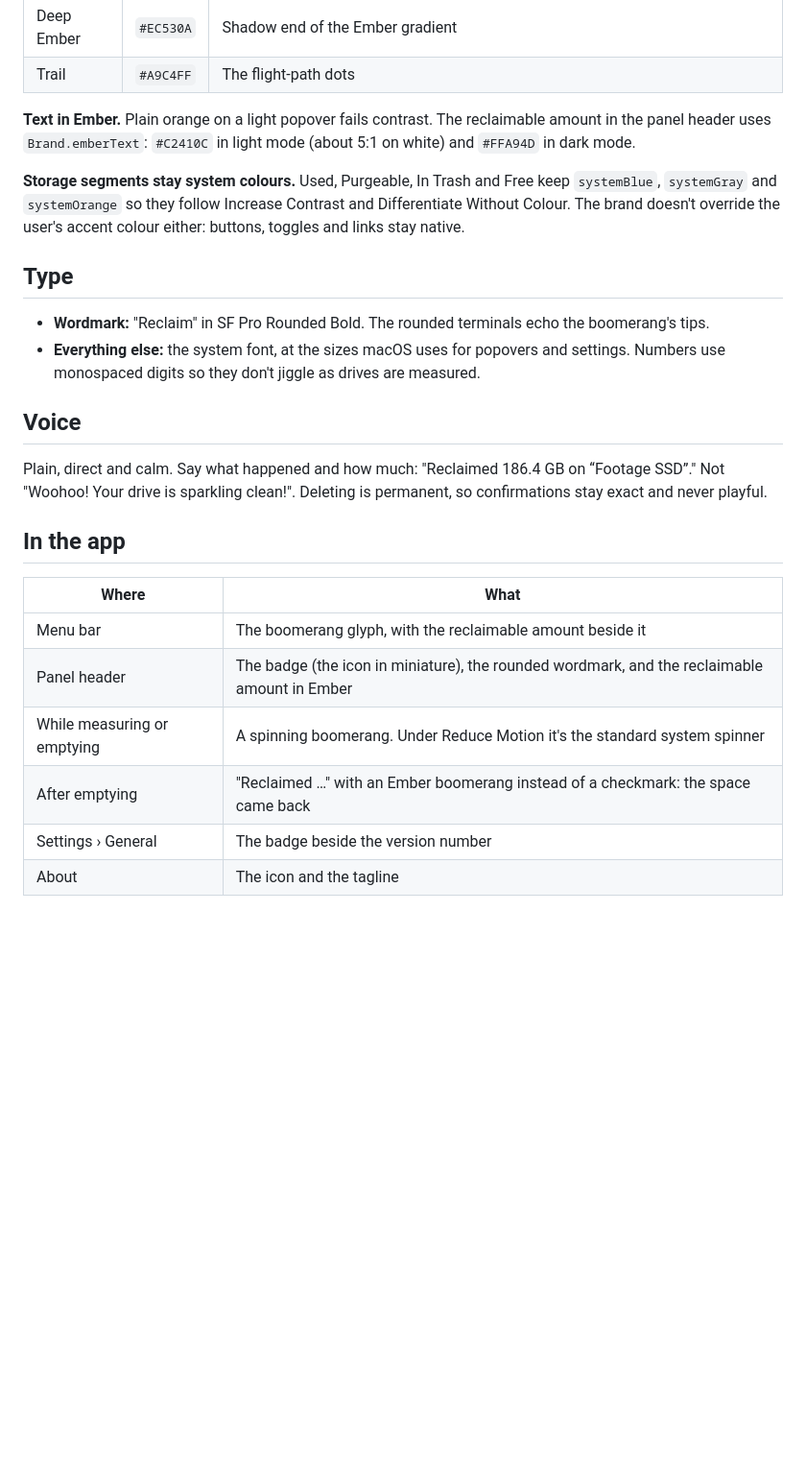
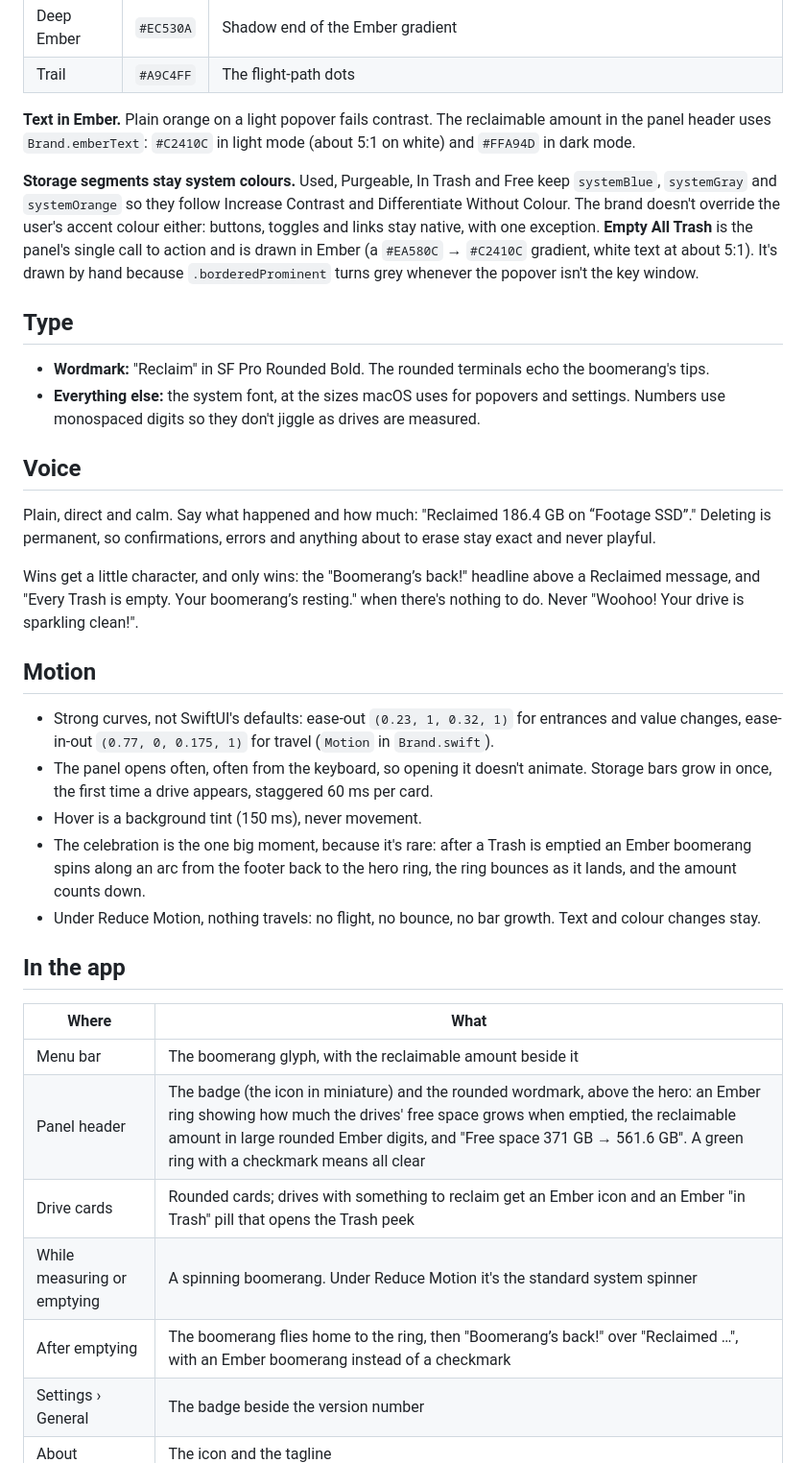
Before and after one commit to akhileshboda/reclaim, a Markdown page: docs/brand.md, the part around one of its changes. Shown at 96% size. Drawn GitHub-style; blank space fills up the shorter version.

```diff
--- a/docs/brand.md
+++ b/docs/brand.md
@@ -32,7 +32,7 @@ The app icon shows it mid-flight on a night sky, with a dotted trail swinging ro
 
 **Text in Ember.** Plain orange on a light popover fails contrast. The reclaimable amount in the panel header uses `Brand.emberText`: `#C2410C` in light mode (about 5:1 on white) and `#FFA94D` in dark mode.
 
-**Storage segments stay system colours.** Used, Purgeable, In Trash and Free keep `systemBlue`, `systemGray` and `systemOrange` so they follow Increase Contrast and Differentiate Without Colour. The brand doesn't override the user's accent colour either: buttons, toggles and links stay native.
+**Storage segments stay system colours.** Used, Purgeable, In Trash and Free keep `systemBlue`, `systemGray` and `systemOrange` so they follow Increase Contrast and Differentiate Without Colour. The brand doesn't override the user's accent colour either: buttons, toggles and links stay native, with one exception. **Empty All Trash** is the panel's single call to action and is drawn in Ember (a `#EA580C` → `#C2410C` gradient, white text at about 5:1). It's drawn by hand because `.borderedProminent` turns grey whenever the popover isn't the key window.
 
 ## Type
 
@@ -41,16 +41,27 @@ The app icon shows it mid-flight on a night sky, with a dotted trail swinging ro
 
 ## Voice
 
-Plain, direct and calm. Say what happened and how much: "Reclaimed 186.4 GB on “Footage SSD”." Not "Woohoo! Your drive is sparkling clean!". Deleting is permanent, so confirmations stay exact and never playful.
+Plain, direct and calm. Say what happened and how much: "Reclaimed 186.4 GB on “Footage SSD”." Deleting is permanent, so confirmations, errors and anything about to erase stay exact and never playful.
+
+Wins get a little character, and only wins: the "Boomerang’s back!" headline above a Reclaimed message, and "Every Trash is empty. Your boomerang’s resting." when there's nothing to do. Never "Woohoo! Your drive is sparkling clean!".
+
+## Motion
+
+- Strong curves, not SwiftUI's defaults: ease-out `(0.23, 1, 0.32, 1)` for entrances and value changes, ease-in-out `(0.77, 0, 0.175, 1)` for travel (`Motion` in `Brand.swift`).
+- The panel opens often, often from the keyboard, so opening it doesn't animate. Storage bars grow in once, the first time a drive appears, staggered 60 ms per card.
+- Hover is a background tint (150 ms), never movement.
+- The celebration is the one big moment, because it's rare: after a Trash is emptied an Ember boomerang spins along an arc from the footer back to the hero ring, the ring bounces as it lands, and the amount counts down.
+- Under Reduce Motion, nothing travels: no flight, no bounce, no bar growth. Text and colour changes stay.
 
 ## In the app
 
 | Where | What |
 | --- | --- |
 | Menu bar | The boomerang glyph, with the reclaimable amount beside it |
-| Panel header | The badge (the icon in miniature), the rounded wordmark, and the reclaimable amount in Ember |
+| Panel header | The badge (the icon in miniature) and the rounded wordmark, above the hero: an Ember ring showing how much the drives' free space grows when emptied, the reclaimable amount in large rounded Ember digits, and "Free space 371 GB → 561.6 GB". A green ring with a checkmark means all clear |
+| Drive cards | Rounded cards; drives with something to reclaim get an Ember icon and an Ember "in Trash" pill that opens the Trash peek |
 | While measuring or emptying | A spinning boomerang. Under Reduce Motion it's the standard system spinner |
-| After emptying | "Reclaimed …" with an Ember boomerang instead of a checkmark: the space came back |
+| After emptying | The boomerang flies home to the ring, then "Boomerang’s back!" over "Reclaimed …", with an Ember boomerang instead of a checkmark |
 | Settings › General | The badge beside the version number |
 | About | The icon and the tagline |
 
```
Also changed, not shown: other parts of docs/brand.md (+4 -2 lines), CHANGELOG.md (+17 -0 lines), README.md (+2 -2 lines), docs/screenshots/panel-clear-light.png (added), docs/screenshots/panel-dark.png, docs/screenshots/panel-fda-dark.png, docs/screenshots/panel-light.png, docs/screenshots/panel-peek-light.png, docs/screenshots/panel-reclaimed-light.png, 8 other files.
